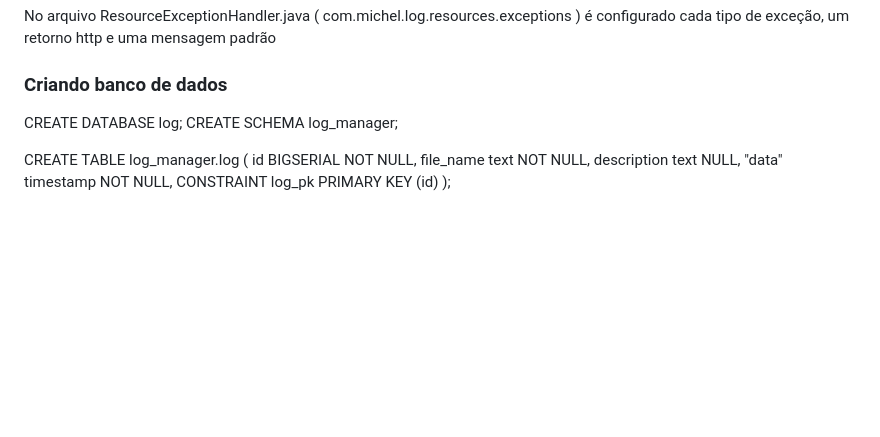
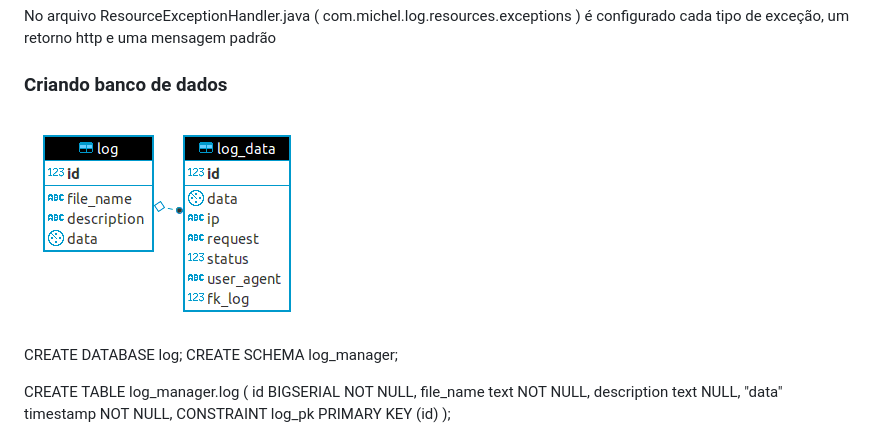
Before and after one commit to michelmdes/log-services, a Markdown page: log-services/README.md, the part around one of its changes. Rendered like a GitHub page; pictures changed too: log-services/DER_log_manager.png (added); blank space fills up the shorter version.

Commit message:
Add DER, mesmo enviado por email no dia 18/06/2019

```diff
--- a/log-services/README.md
+++ b/log-services/README.md
@@ -12,6 +12,7 @@ Link: [ApplicationPath]/swagger-ui.html
 No arquivo ResourceExceptionHandler.java ( com.michel.log.resources.exceptions ) é configurado cada tipo de exceção, um retorno http e uma mensagem padrão
 
 ### Criando banco de dados
+![DER Log-manager](https://github.com/michelmdes/log-services/blob/master/log-services/DER_log_manager.png)
 
 CREATE DATABASE log;
 CREATE SCHEMA log_manager;
```
Also changed, not shown: other parts of log-services/README.md (+1 -1 lines).
